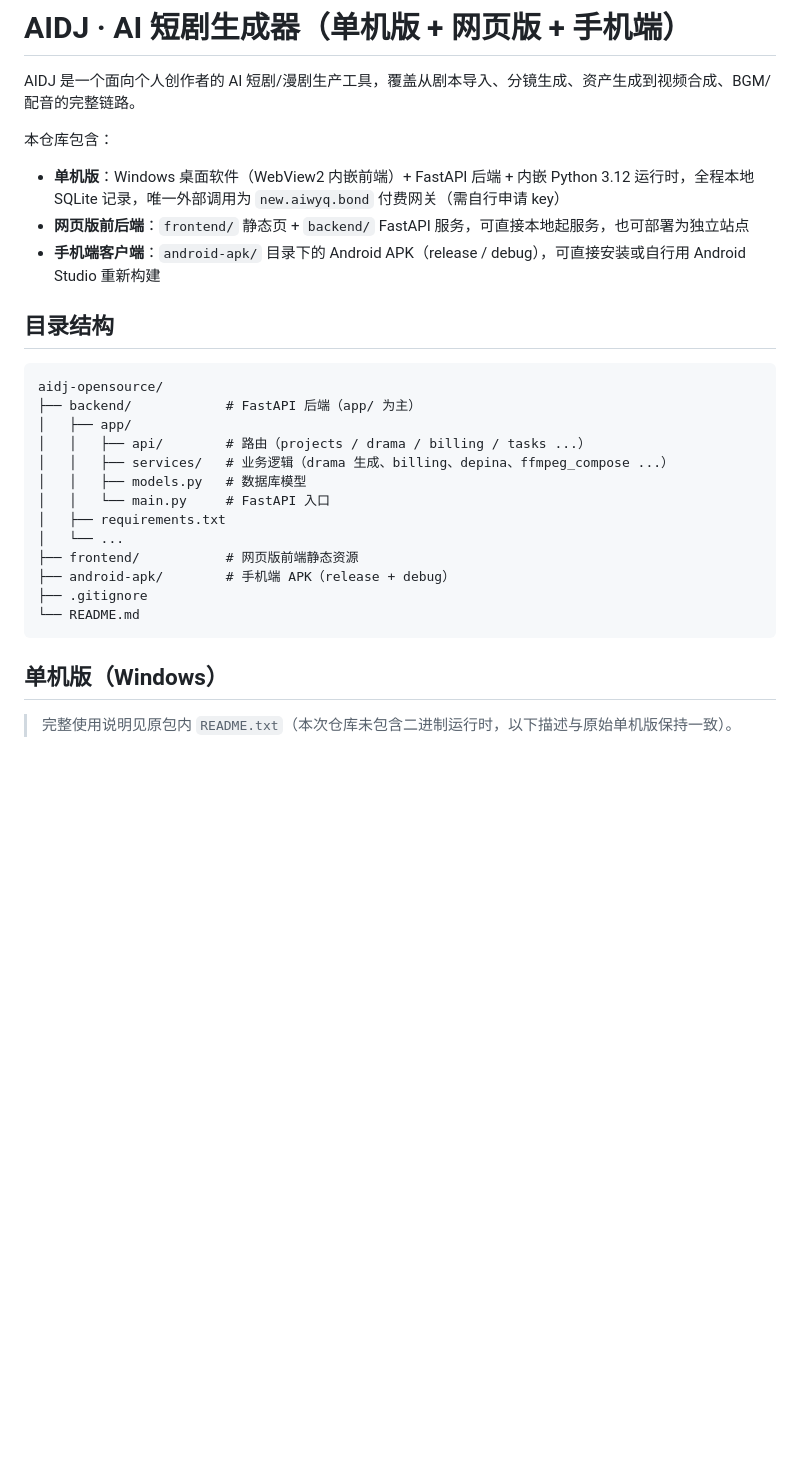
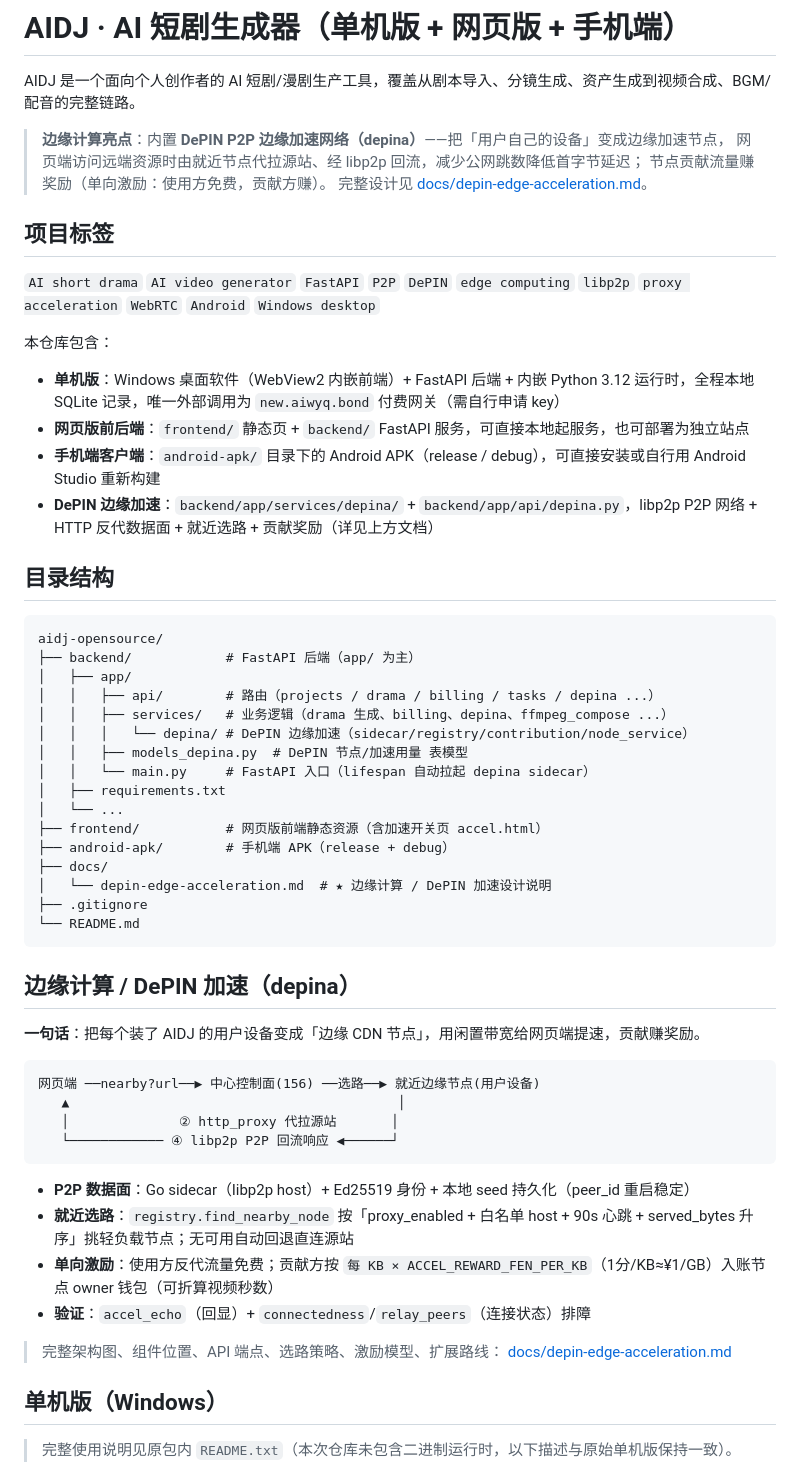
Before and after one commit to hanchenxing1/aidj-opensource, a Markdown page: README.md, the part around the change. GitHub-like rendering; blank space fills up the shorter version.

Commit message:
docs: add DePIN edge-computing acceleration design (depina) for project visibility

````diff
--- a/README.md
+++ b/README.md
@@ -1,12 +1,22 @@
 # AIDJ · AI 短剧生成器（单机版 + 网页版 + 手机端）
 
 AIDJ 是一个面向个人创作者的 AI 短剧/漫剧生产工具，覆盖从剧本导入、分镜生成、资产生成到视频合成、BGM/配音的完整链路。
+
+> **边缘计算亮点**：内置 **DePIN P2P 边缘加速网络（depina）**——把「用户自己的设备」变成边缘加速节点，
+> 网页端访问远端资源时由就近节点代拉源站、经 libp2p 回流，减少公网跳数降低首字节延迟；
+> 节点贡献流量赚奖励（单向激励：使用方免费，贡献方赚）。
+> 完整设计见 [docs/depin-edge-acceleration.md](docs/depin-edge-acceleration.md)。
+
+## 项目标签
+
+`AI short drama` `AI video generator` `FastAPI` `P2P` `DePIN` `edge computing` `libp2p` `proxy acceleration` `WebRTC` `Android` `Windows desktop`
 
 本仓库包含：
 
 - **单机版**：Windows 桌面软件（WebView2 内嵌前端）+ FastAPI 后端 + 内嵌 Python 3.12 运行时，全程本地 SQLite 记录，唯一外部调用为 `new.aiwyq.bond` 付费网关（需自行申请 key）
 - **网页版前后端**：`frontend/` 静态页 + `backend/` FastAPI 服务，可直接本地起服务，也可部署为独立站点
 - **手机端客户端**：`android-apk/` 目录下的 Android APK（release / debug），可直接安装或自行用 Android Studio 重新构建
+- **DePIN 边缘加速**：`backend/app/services/depina/` + `backend/app/api/depina.py`，libp2p P2P 网络 + HTTP 反代数据面 + 就近选路 + 贡献奖励（详见上方文档）
 
 ## 目录结构
 
@@ -14,17 +24,40 @@ AIDJ 是一个面向个人创作者的 AI 短剧/漫剧生产工具，覆盖从
 aidj-opensource/
 ├── backend/            # FastAPI 后端（app/ 为主）
 │   ├── app/
-│   │   ├── api/        # 路由（projects / drama / billing / tasks ...）
+│   │   ├── api/        # 路由（projects / drama / billing / tasks / depina ...）
 │   │   ├── services/   # 业务逻辑（drama 生成、billing、depina、ffmpeg_compose ...）
-│   │   ├── models.py   # 数据库模型
-│   │   └── main.py     # FastAPI 入口
+│   │   │   └── depina/ # DePIN 边缘加速（sidecar/registry/contribution/node_service）
+│   │   ├── models_depina.py  # DePIN 节点/加速用量 表模型
+│   │   └── main.py     # FastAPI 入口（lifespan 自动拉起 depina sidecar）
 │   ├── requirements.txt
 │   └── ...
-├── frontend/           # 网页版前端静态资源
+├── frontend/           # 网页版前端静态资源（含加速开关页 accel.html）
 ├── android-apk/        # 手机端 APK（release + debug）
+├── docs/
+│   └── depin-edge-acceleration.md  # ★ 边缘计算 / DePIN 加速设计说明
 ├── .gitignore
 └── README.md
 ```
+
+## 边缘计算 / DePIN 加速（depina）
+
+**一句话**：把每个装了 AIDJ 的用户设备变成「边缘 CDN 节点」，用闲置带宽给网页端提速，贡献赚奖励。
+
+```
+网页端 ──nearby?url──▶ 中心控制面(156) ──选路──▶ 就近边缘节点(用户设备)
+   ▲                                          │
+   │              ② http_proxy 代拉源站       │
+   └──────────── ④ libp2p P2P 回流响应 ◀──────┘
+```
+
+- **P2P 数据面**：Go sidecar（libp2p host）+ Ed25519 身份 + 本地 seed 持久化（peer_id 重启稳定）
+- **就近选路**：`registry.find_nearby_node` 按「proxy_enabled + 白名单 host + 90s 心跳 + served_bytes 升序」挑轻负载节点；无可用自动回退直连源站
+- **单向激励**：使用方反代流量免费；贡献方按 `每 KB × ACCEL_REWARD_FEN_PER_KB`（1分/KB≈¥1/GB）入账节点 owner 钱包（可折算视频秒数）
+- **验证**：`accel_echo`（回显）+ `connectedness`/`relay_peers`（连接状态）排障
+
+> 完整架构图、组件位置、API 端点、选路策略、激励模型、扩展路线：
+> [docs/depin-edge-acceleration.md](docs/depin-edge-acceleration.md)
+
 
 ## 单机版（Windows）
 
````
Also changed, not shown: docs/depin-edge-acceleration.md (added, +150 -0 lines).
